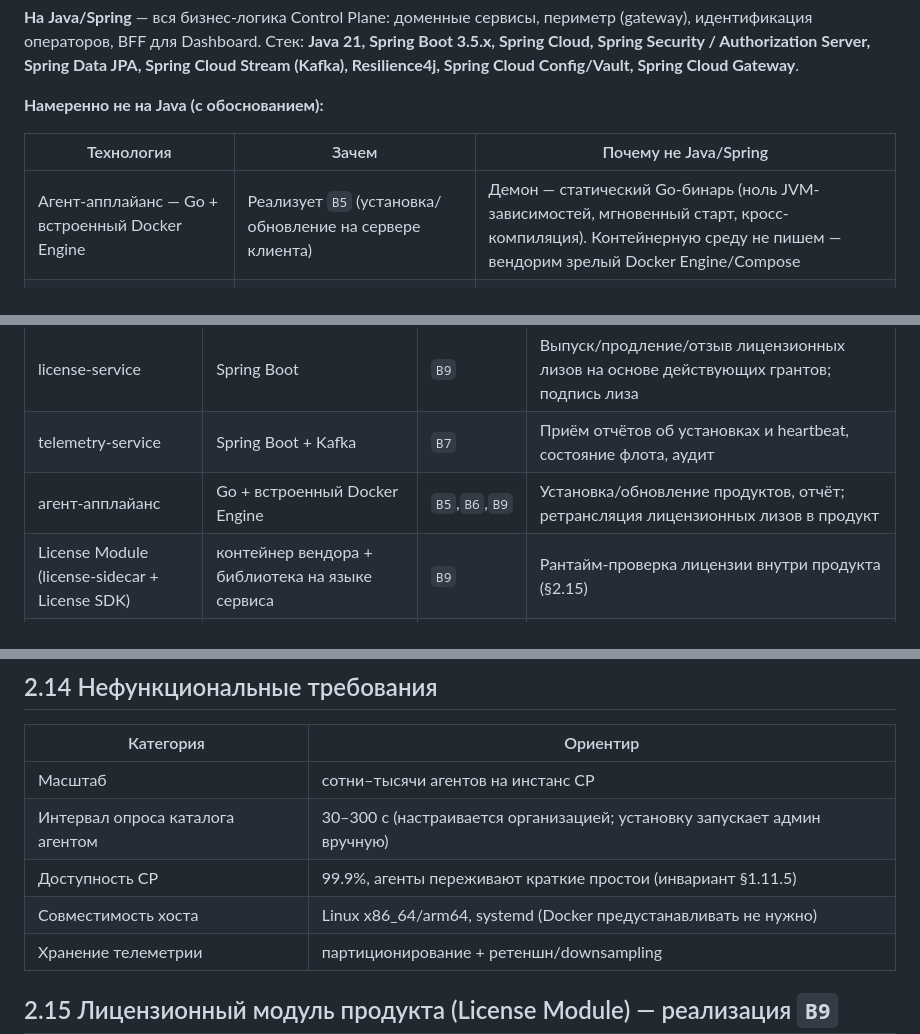
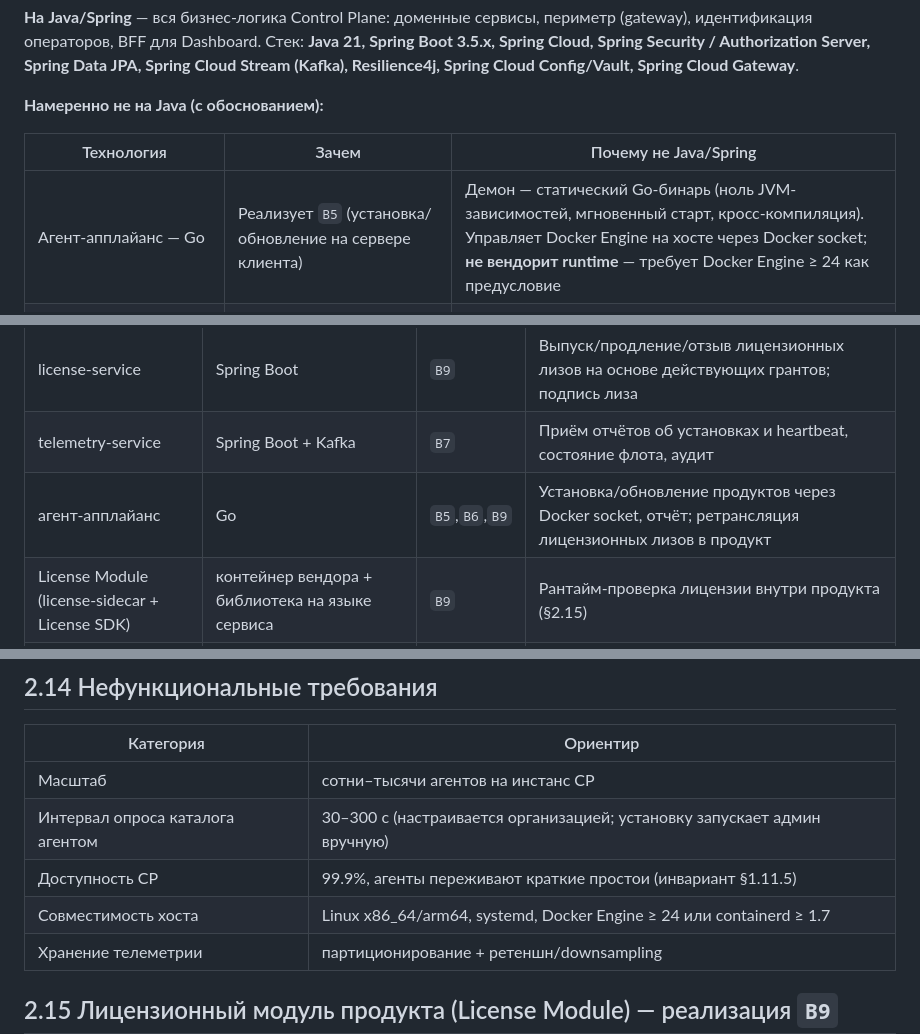
Before and after one commit to shapovandreu/InversionWharf, a Markdown page: TECHNICAL_SPEC.md, 3 parts joined by grey strips. Rendered like a GitHub page.

```diff
--- a/TECHNICAL_SPEC.md
+++ b/TECHNICAL_SPEC.md
@@ -277,7 +277,7 @@ stateDiagram-v2
 
 | Технология | Зачем | Почему не Java/Spring |
 | --- | --- | --- |
-| Агент-апплайанс — Go + встроенный Docker Engine | Реализует `B5` (установка/обновление на сервере клиента) | Демон — статический Go-бинарь (ноль JVM-зависимостей, мгновенный старт, кросс-компиляция). Контейнерную среду не пишем — вендорим зрелый Docker Engine/Compose |
+| Агент-апплайанс — Go | Реализует `B5` (установка/обновление на сервере клиента) | Демон — статический Go-бинарь (ноль JVM-зависимостей, мгновенный старт, кросс-компиляция). Управляет Docker Engine на хосте через Docker socket; **не вендорит runtime** — требует Docker Engine ≥ 24 как предусловие |
 | License SDK — на языке сервиса продукта (Go/Java/Node) | Рантайм-проверка лицензии внутри каждого сервиса продукта (`B9`, §2.15) | Должен линковаться в сам сервис на его языке и проверять подпись лиза **офлайн**; license-service на стороне CP — на Java/Spring |
 | Harbor | Реестр Docker-образов (`B1`, `B6`) | Зрелый CNCF-продукт: RBAC, robot-аккаунты, репликация, сканирование |
 | cosign / Sigstore | Подпись/проверка образов (`B6`) | Отраслевой стандарт supply-chain; проверка на агенте без JVM |
@@ -357,7 +357,7 @@ flowchart LR
 | entitlement-service | Spring Boot | `B4`,`B5` | Гранты «продукт↔организация/агент»; агентский read-API «что мне доступно» |
 | license-service | Spring Boot | `B9` | Выпуск/продление/отзыв лицензионных лизов на основе действующих грантов; подпись лиза |
 | telemetry-service | Spring Boot + Kafka | `B7` | Приём отчётов об установках и heartbeat, состояние флота, аудит |
-| агент-апплайанс | Go + встроенный Docker Engine | `B5`,`B6`,`B9` | Установка/обновление продуктов, отчёт; ретрансляция лицензионных лизов в продукт |
+| агент-апплайанс | Go | `B5`,`B6`,`B9` | Установка/обновление продуктов через Docker socket, отчёт; ретрансляция лицензионных лизов в продукт |
 | License Module (license-sidecar + License SDK) | контейнер вендора + библиотека на языке сервиса | `B9` | Рантайм-проверка лицензии внутри продукта (§2.15) |
 | Harbor | Harbor | `B1`,`B6` | Приватный реестр образов: RBAC, robot-аккаунты, репликация, сканирование |
 | Vault | HashiCorp Vault | см. §3.4 | Секреты at-rest + PKI (CA для mTLS агентов) |
@@ -841,7 +841,7 @@ flowchart TB
 | Масштаб | сотни–тысячи агентов на инстанс CP |
 | Интервал опроса каталога агентом | 30–300 с (настраивается организацией; установку запускает админ вручную) |
 | Доступность CP | 99.9%, агенты переживают краткие простои (инвариант §1.11.5) |
-| Совместимость хоста | Linux x86_64/arm64, systemd (Docker предустанавливать не нужно) |
+| Совместимость хоста | Linux x86_64/arm64, systemd, Docker Engine ≥ 24 или containerd ≥ 1.7 |
 | Хранение телеметрии | партиционирование + ретеншн/downsampling |
 
 ## 2.15 Лицензионный модуль продукта (License Module) — реализация `B9`
```
Also changed, not shown: other parts of TECHNICAL_SPEC.md (+14 -14 lines).
